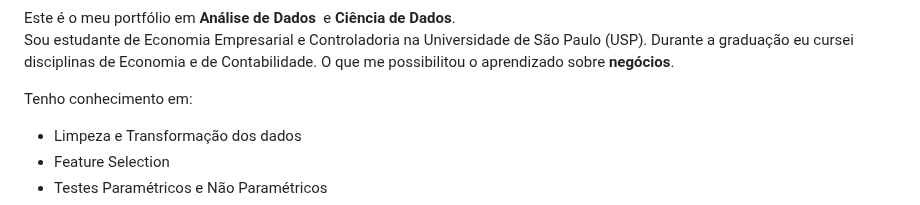
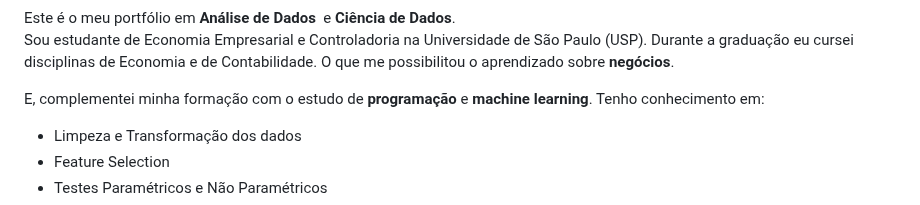
Before and after one commit to CatarinaAguiar3/CatarinaAguiar3, a Markdown page: README.md, the part around the change. GitHub-like rendering.

```diff
--- a/README.md
+++ b/README.md
@@ -13,7 +13,7 @@
 Este é o meu portfólio em **Análise de Dados**  e **Ciência de Dados**. <br>
 Sou estudante de Economia Empresarial e Controladoria na  Universidade de São Paulo (USP). Durante a graduação eu cursei disciplinas de Economia e de Contabilidade. O que me possibilitou o aprendizado sobre **negócios**. <br>
 
-Tenho conhecimento em:
+E, complementei minha formação com o estudo de **programação** e **machine learning**. Tenho conhecimento em:
 - Limpeza e Transformação dos dados
 - Feature Selection
 - Testes Paramétricos e Não Paramétricos
```
